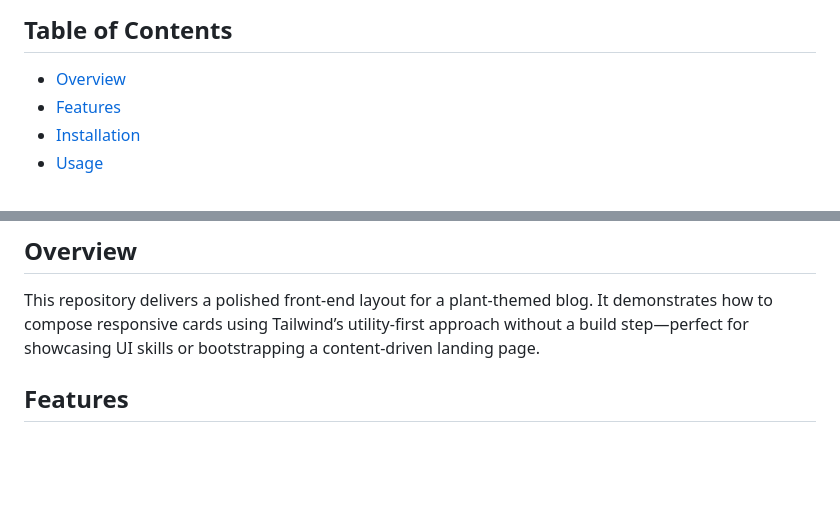
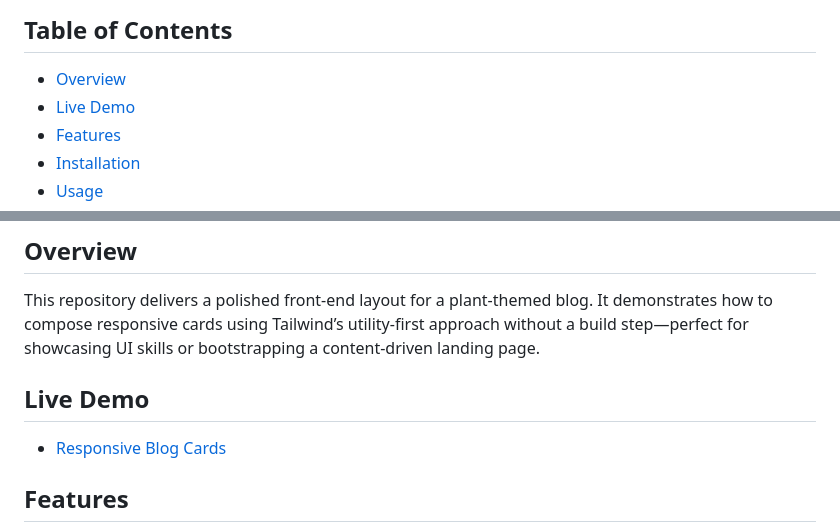
Before and after one commit to bakadja/responsive-blog-cards-tailwind, a Markdown page: README.md, 2 parts joined by grey strips. Rendered like a GitHub page; blank space fills up the shorter version.

Commit message:
Add Live Demo section to README.md

```diff
--- a/README.md
+++ b/README.md
@@ -10,6 +10,7 @@ Responsive blog card layout built with vanilla HTML and Tailwind CSS. The projec
 
 ## Table of Contents
 - [Overview](#overview)
+- [Live Demo](#live-demo)
 - [Features](#features)
 - [Installation](#installation)
 - [Usage](#usage)
@@ -20,6 +21,9 @@ Responsive blog card layout built with vanilla HTML and Tailwind CSS. The projec
 
 ## Overview
 This repository delivers a polished front-end layout for a plant-themed blog. It demonstrates how to compose responsive cards using Tailwind’s utility-first approach without a build step—perfect for showcasing UI skills or bootstrapping a content-driven landing page.
+
+## Live Demo
+- [Responsive Blog Cards](https://bakadja.github.io/responsive-blog-cards-tailwind/)
 
 ## Features
 - Responsive grid that adapts from stacked cards on mobile to multi-column layouts on larger screens.
```
